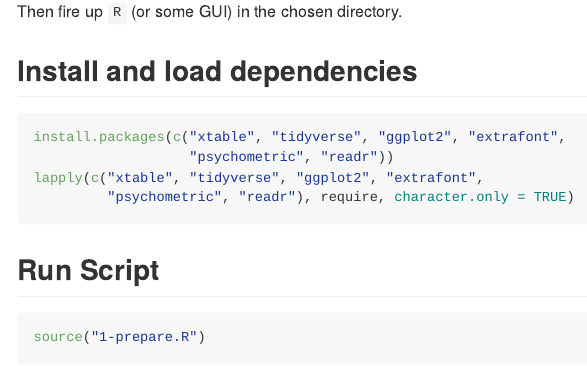
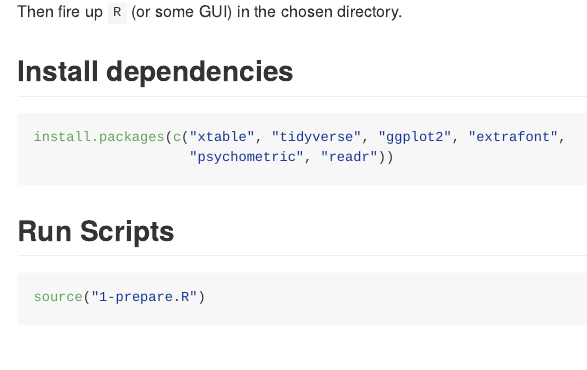
Before and after one commit to johannes-titz/commonpath, an R Markdown document (README.Rmd): the page in a window 1100 px wide, from 440 px down. Rendered offline with R 4.5, knitr and Pandoc, with nearby package versions; some code elsewhere in the file could not run offline.

Commit message:
remove load deps from readme

````diff
--- a/README.Rmd
+++ b/README.Rmd
@@ -15,16 +15,14 @@ usethis::use_course("https://github.com/johannes-titz/commonpath/archive/master.
 
 Then fire up `R` (or some GUI) in the chosen directory.
 
-## Install and load dependencies
+## Install dependencies
 
 ```{r eval=FALSE, message=FALSE, warning=FALSE, include=TRUE}
 install.packages(c("xtable", "tidyverse", "ggplot2", "extrafont",
                    "psychometric", "readr"))
-lapply(c("xtable", "tidyverse", "ggplot2", "extrafont",
-         "psychometric", "readr"), require, character.only = TRUE)
 ```
 
-## Run Script
+## Run Scripts
 
 ```{r message=FALSE, warning=FALSE}
 source("1-prepare.R")
````
